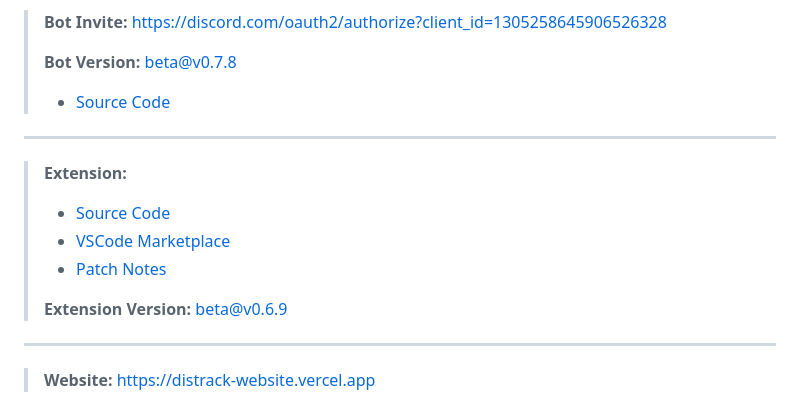
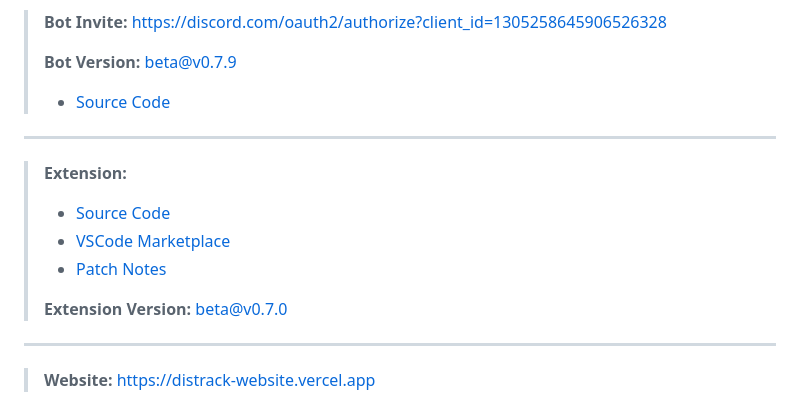
Before and after one commit to JayNightmare/DisTrack-VSCode-Extension, a Markdown page: README.md, the part around the change. Drawn GitHub-style.

```diff
--- a/README.md
+++ b/README.md
@@ -12,7 +12,7 @@ This Visual Studio Code extension helps you track and analyze your coding sessio
 
 > **Bot Invite:** https://discord.com/oauth2/authorize?client_id=1305258645906526328
 >
-> **Bot Version:** beta@v0.7.8
+> **Bot Version:** beta@v0.7.9
 > - [Source Code](https://github.com/JayNightmare/DisTrack-Discord-Bot)
 ----
 > **Extension:**
@@ -20,7 +20,7 @@ This Visual Studio Code extension helps you track and analyze your coding sessio
 > - [VSCode Marketplace](https://marketplace.visualstudio.com/items?itemName=JayNightmare.dis-track)
 > - [Patch Notes](https://github.com/JayNightmare/DisTrack-VSCode-Extension/blob/main/CHANGELOG.md)
 >
-> **Extension Version:** beta@v0.6.9
+> **Extension Version:** beta@v0.7.0
 ----
 > **Website:** https://distrack-website.vercel.app
 
```
